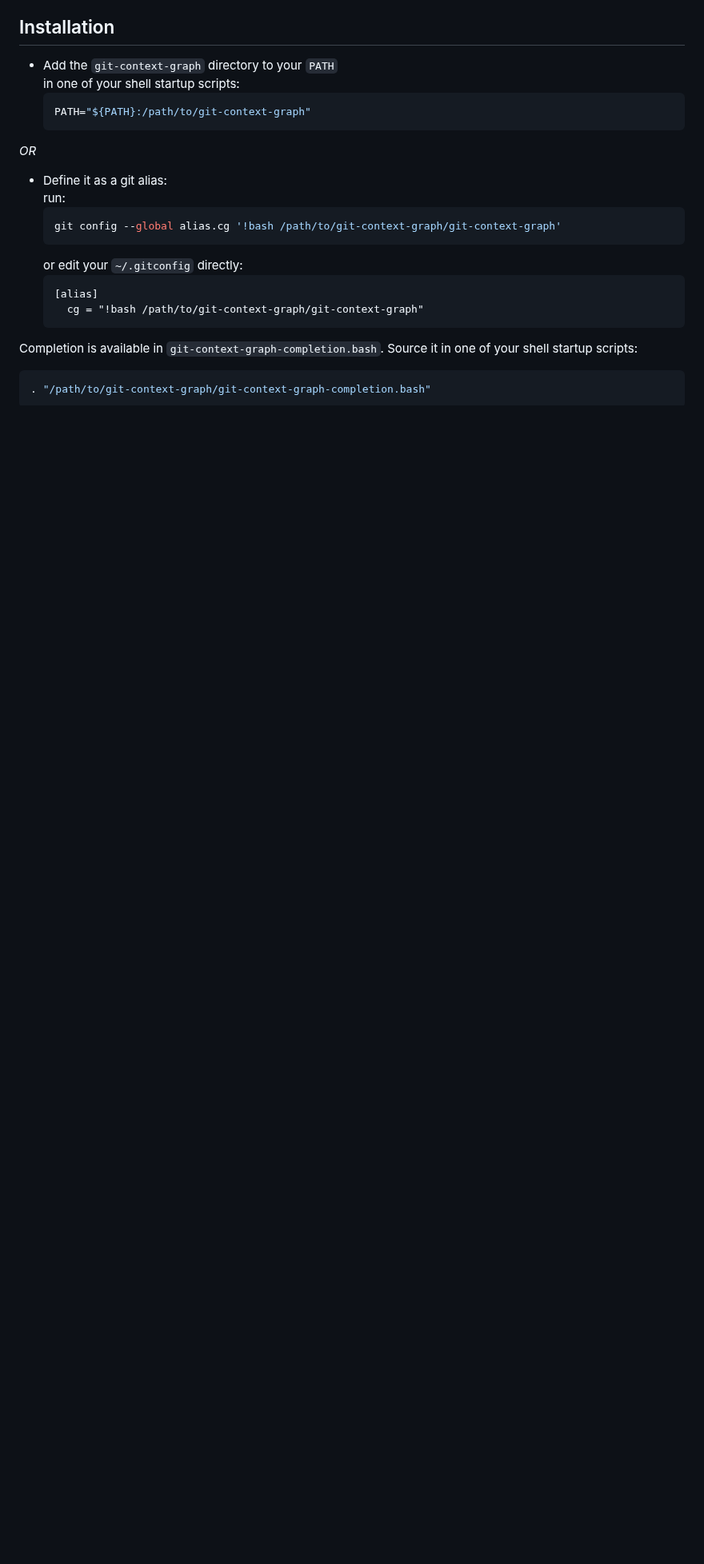
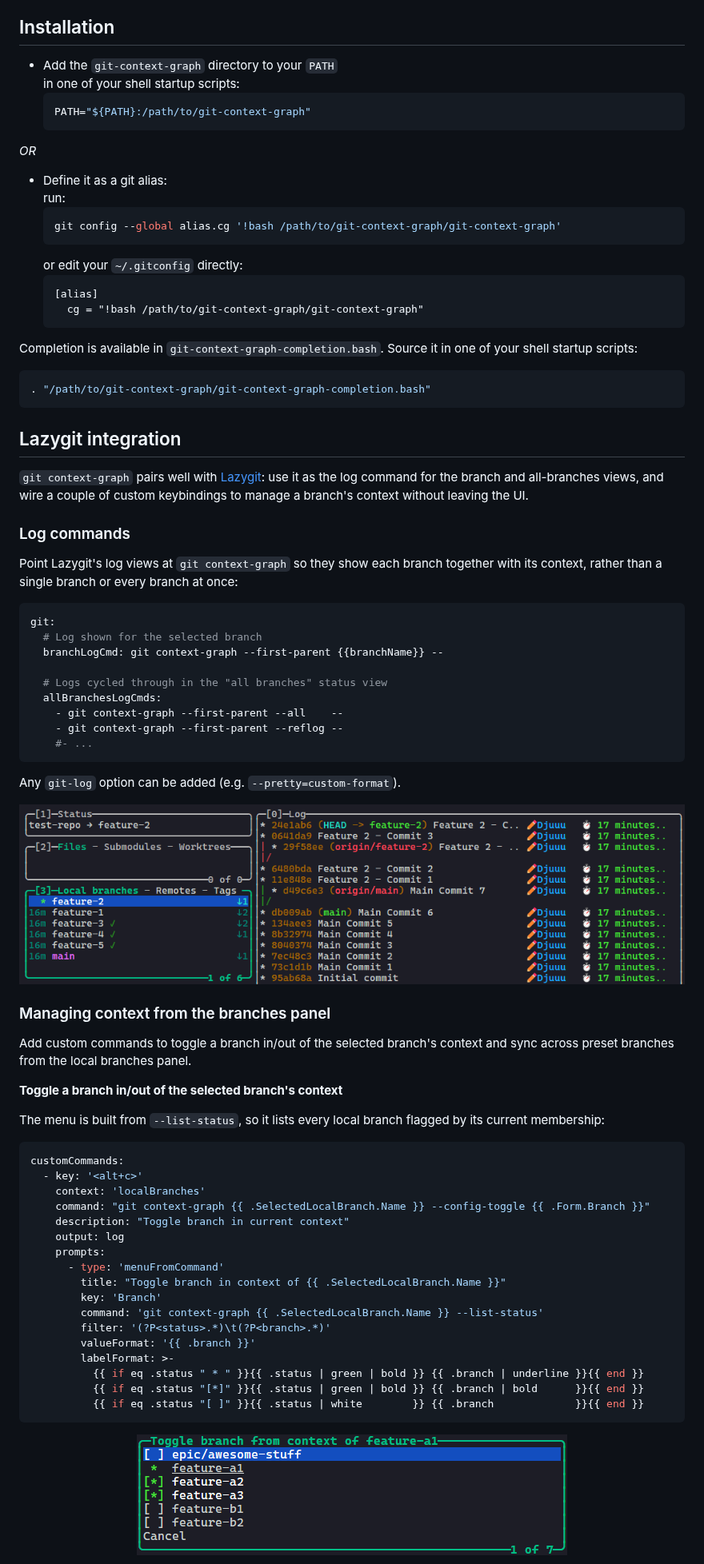
Before and after one commit to Djuuu/git-context-graph, a Markdown page: README.md, the part around one of its changes. Shown at 80% size. GitHub-like rendering; pictures changed too: doc/lazygit-context-graph.png (added), doc/lazygit-context-toggle.png (added); blank space fills up the shorter version.

Commit message:
Document Lazygit integration tips

````diff
--- a/README.md
+++ b/README.md
@@ -212,3 +212,65 @@ Completion is available in `git-context-graph-completion.bash`. Source it in one
 ```bash
 . "/path/to/git-context-graph/git-context-graph-completion.bash"
 ```
+
+## Lazygit integration
+
+`git context-graph` pairs well with [Lazygit](https://github.com/jesseduffield/lazygit):
+use it as the log command for the branch and all-branches views, and wire a couple of
+custom keybindings to manage a branch's context without leaving the UI.
+
+### Log commands
+
+Point Lazygit's log views at `git context-graph` so they show each branch together with
+its context, rather than a single branch or every branch at once:
+
+```yaml
+git:
+  # Log shown for the selected branch
+  branchLogCmd: git context-graph --first-parent {{branchName}} --
+
+  # Logs cycled through in the "all branches" status view
+  allBranchesLogCmds:
+    - git context-graph --first-parent --all    --
+    - git context-graph --first-parent --reflog --
+    #- ...
+```
+
+Any `git-log` option can be added (e.g. `--pretty=custom-format`).
+
+<p align="center">
+  <img src="doc/lazygit-context-graph.png" alt="lazygit context graph"/>
+</p>
+
+### Managing context from the branches panel
+
+Add custom commands to toggle a branch in/out of the selected branch's context and sync across preset branches
+from the local branches panel.
+
+**Toggle a branch in/out of the selected branch's context**
+
+The menu is built from `--list-status`, so it lists every local branch flagged by its current membership:
+
+```yaml
+customCommands:
+  - key: '<alt+c>'
+    context: 'localBranches'
+    command: "git context-graph {{ .SelectedLocalBranch.Name }} --config-toggle {{ .Form.Branch }}"
+    description: "Toggle branch in current context"
+    output: log
+    prompts:
+      - type: 'menuFromCommand'
+        title: "Toggle branch in context of {{ .SelectedLocalBranch.Name }}"
+        key: 'Branch'
+        command: 'git context-graph {{ .SelectedLocalBranch.Name }} --list-status'
+        filter: '(?P<status>.*)\t(?P<branch>.*)'
+        valueFormat: '{{ .branch }}'
+        labelFormat: >-
+          {{ if eq .status " * " }}{{ .status | green | bold }} {{ .branch | underline }}{{ end }}
+          {{ if eq .status "[*]" }}{{ .status | green | bold }} {{ .branch | bold      }}{{ end }}
+          {{ if eq .status "[ ]" }}{{ .status | white        }} {{ .branch             }}{{ end }}
+```
+<p align="center">
+  <img src="doc/lazygit-context-toggle.png" alt="lazygit context toggle"/>
+</p>
+
````
Also changed, not shown: other parts of README.md (+26 -0 lines), doc/lazygit-context-toggle-sync.png (added).
